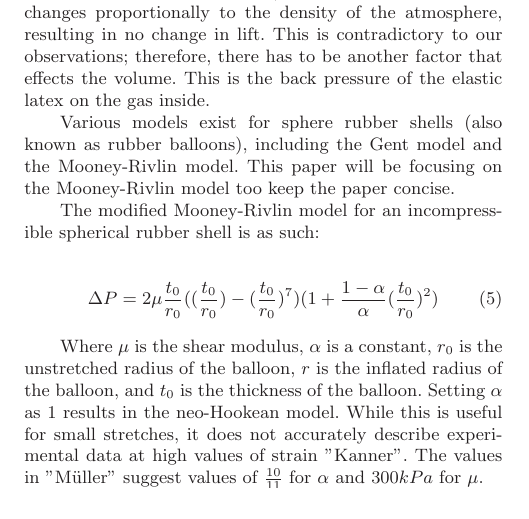
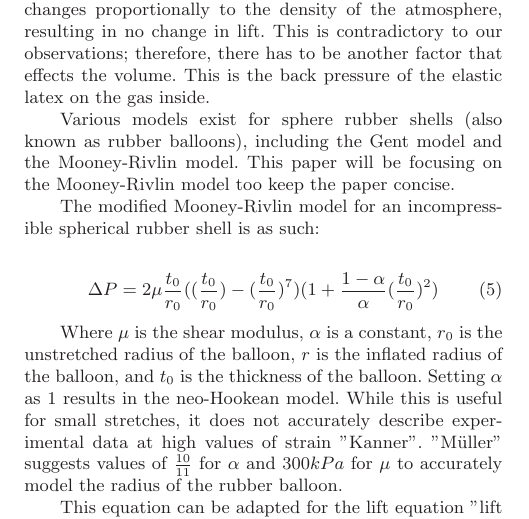
Before and after one commit to ericmlujan/fast, a LaTeX paper (latex/balloonpaper4.tex): part of one column of page 1 of 2, cut so that both start at the same text. Compiled offline with LaTeX, dvips and Ghostscript; a LaTeX package or settings file that is missing is left out.

Commit message:
slight changes

```diff
--- a/latex/balloonpaper4.tex
+++ b/latex/balloonpaper4.tex
@@ -127,7 +127,9 @@ The modified Mooney-Rivlin model for an incompressible spherical rubber shell is
 \Delta P = 2\mu\frac{t_0}{r_0}((\frac{t_0}{r_0})-(\frac{t_0}{r_0})^7)(1+\frac{1-\alpha}{\alpha}(\frac{t_0}{r_0})^2)
 \end{equation}
 
-Where $\mu$ is the shear modulus, $\alpha$ is a constant, $r_0$ is the unstretched radius of the balloon, $r$ is the inflated radius of the balloon, and $t_0$ is the thickness of the balloon. Setting $\alpha$ as 1 results in the neo-Hookean model. While this is useful for small stretches, it does not accurately describe experimental data at high values of strain "Kanner". The values in "Müller" suggest values of $\f{10}{11}$ for $\alpha$ and $300 kPa$ for $\mu$.
+Where $\mu$ is the shear modulus, $\alpha$ is a constant, $r_0$ is the unstretched radius of the balloon, $r$ is the inflated radius of the balloon, and $t_0$ is the thickness of the balloon. Setting $\alpha$ as 1 results in the neo-Hookean model. While this is useful for small stretches, it does not accurately describe experimental data at high values of strain "Kanner". "Müller" suggests values of $\f{10}{11}$ for $\alpha$ and $300 kPa$ for $\mu$ to accurately model the radius of the rubber balloon.
+
+This equation can be adapted for the lift equation "lift equation reference" by solving for r, which can then be intrepreted for the volume of a sphere.
 
 \subsection{Neutral Buoyancy}
 
```
